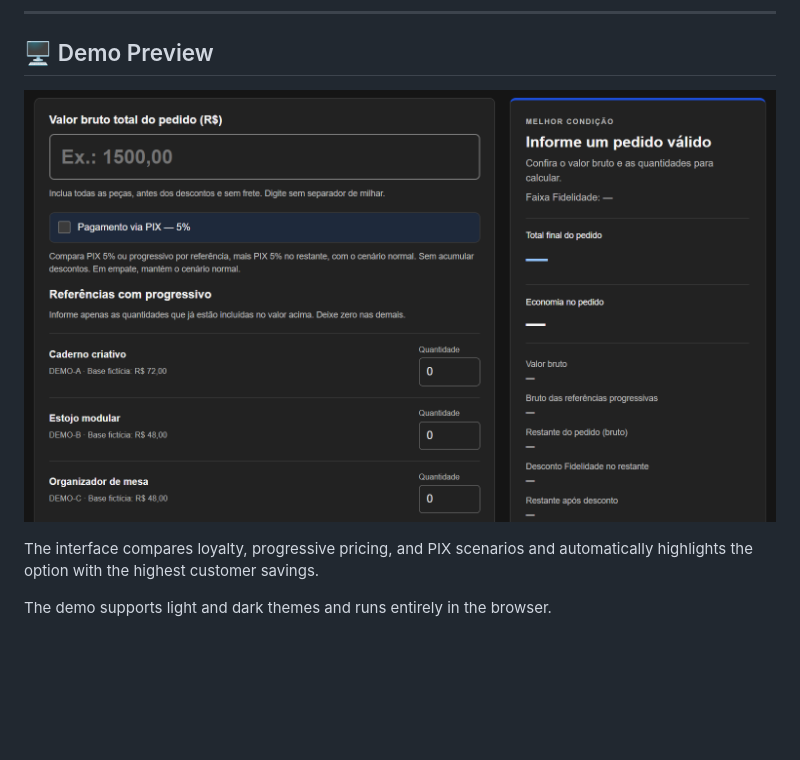
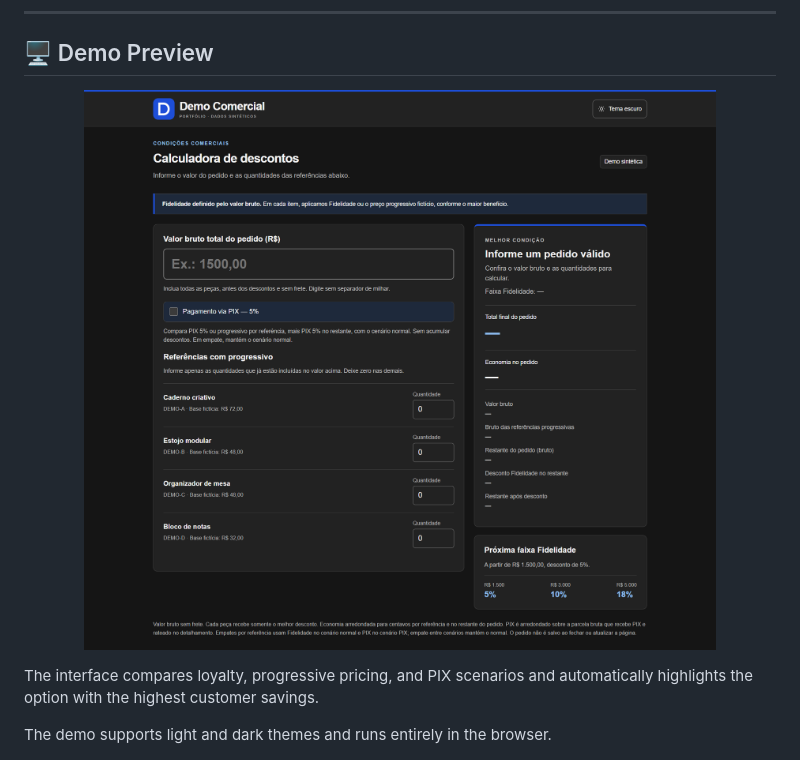
Before and after one commit to leviroiz/calculadora-comercial-publica, a Markdown page: README.md, the part around the change. Drawn GitHub-style; blank space fills up the shorter version.

Commit message:
Update demo image in README.md

```diff
--- a/README.md
+++ b/README.md
@@ -38,7 +38,7 @@ The calculator evaluates:
 ## 🖥️ Demo Preview
 
 <p align="center">
-  <img src="docs/images/preview.png" alt="Commercial pricing calculator demo" width="1000">
+  <img src="docs/images/calculator-preview.png" alt="Commercial pricing calculator demo" width="1000">
 </p>
 
 The interface compares loyalty, progressive pricing, and PIX scenarios and automatically highlights the option with the highest customer savings.
```
